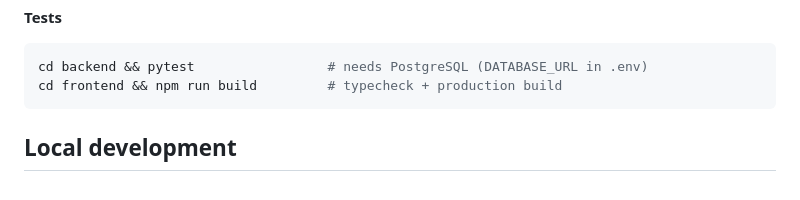
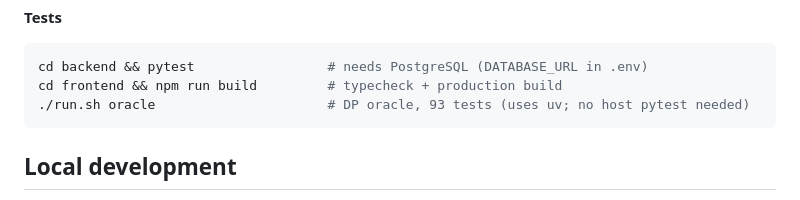
Before and after one commit to ayush-kumar-21/privguard, a Markdown page: README.md, the part around the change. Rendered like a GitHub page.

Commit message:
phase0: document uv-based oracle test run (P0-1); verified 93 passed (#60)

````diff
--- a/README.md
+++ b/README.md
@@ -110,6 +110,7 @@ Budgets were spent by really running queries through the DP gateway, not by writ
 ```bash
 cd backend && pytest                 # needs PostgreSQL (DATABASE_URL in .env)
 cd frontend && npm run build         # typecheck + production build
+./run.sh oracle                      # DP oracle, 93 tests (uses uv; no host pytest needed)
 ```
 
 ## Local development
````
